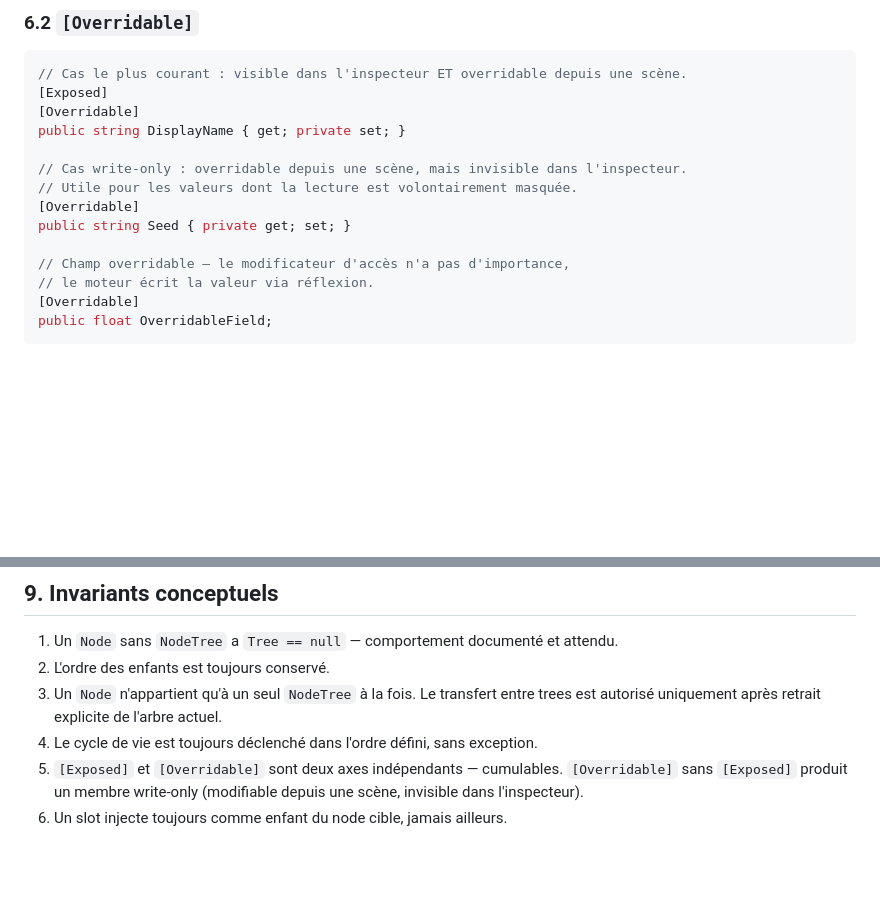
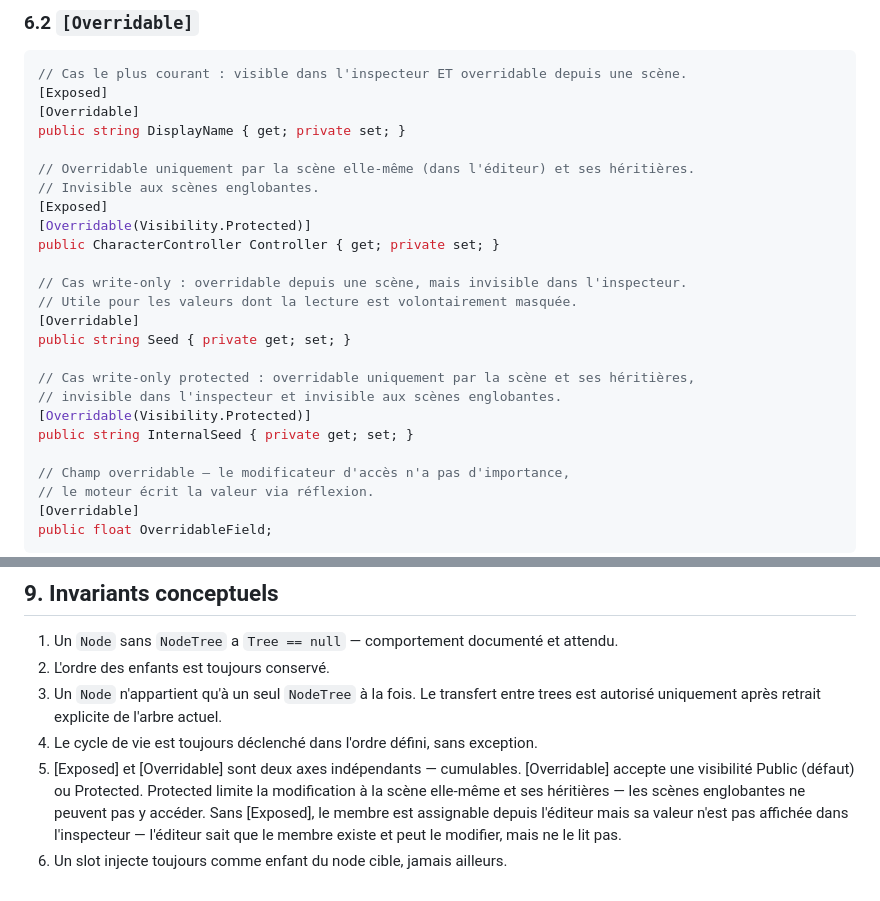
Before and after one commit to OmarAboudou/HumbleEngine, a Markdown page: Docs/spec-node.md, 2 parts joined by grey strips. Rendered like a GitHub page; blank space fills up the shorter version.

Commit message:
Updated spec.

```diff
--- a/Docs/spec-node.md
+++ b/Docs/spec-node.md
@@ -136,10 +136,21 @@ public int ExposedField = 7;
 [Overridable]
 public string DisplayName { get; private set; }
 
+// Overridable uniquement par la scène elle-même (dans l'éditeur) et ses héritières.
+// Invisible aux scènes englobantes.
+[Exposed]
+[Overridable(Visibility.Protected)]
+public CharacterController Controller { get; private set; }
+
 // Cas write-only : overridable depuis une scène, mais invisible dans l'inspecteur.
 // Utile pour les valeurs dont la lecture est volontairement masquée.
 [Overridable]
 public string Seed { private get; set; }
+
+// Cas write-only protected : overridable uniquement par la scène et ses héritières,
+// invisible dans l'inspecteur et invisible aux scènes englobantes.
+[Overridable(Visibility.Protected)]
+public string InternalSeed { private get; set; }
 
 // Champ overridable — le modificateur d'accès n'a pas d'importance,
 // le moteur écrit la valeur via réflexion.
@@ -198,5 +209,8 @@ public class InventoryNode : Control
 2. L'ordre des enfants est toujours conservé.
 3. Un `Node` n'appartient qu'à un seul `NodeTree` à la fois. Le transfert entre trees est autorisé uniquement après retrait explicite de l'arbre actuel.
 4. Le cycle de vie est toujours déclenché dans l'ordre défini, sans exception.
-5. `[Exposed]` et `[Overridable]` sont deux axes indépendants — cumulables. `[Overridable]` sans `[Exposed]` produit un membre write-only (modifiable depuis une scène, invisible dans l'inspecteur).
-6. Un slot injecte toujours comme enfant du node cible, jamais ailleurs.
+5. [Exposed] et [Overridable] sont deux axes indépendants — cumulables.
+[Overridable] accepte une visibilité Public (défaut) ou Protected.
+Protected limite la modification à la scène elle-même et ses héritières — les scènes englobantes ne peuvent pas y accéder.
+Sans [Exposed], le membre est assignable depuis l'éditeur mais sa valeur n'est pas affichée dans l'inspecteur — l'éditeur sait que le membre existe et peut le modifier, mais ne le lit pas.
+ 6. Un slot injecte toujours comme enfant du node cible, jamais ailleurs.
```
Also changed, not shown: Docs/spec-scene.md (+17 -1 lines).
